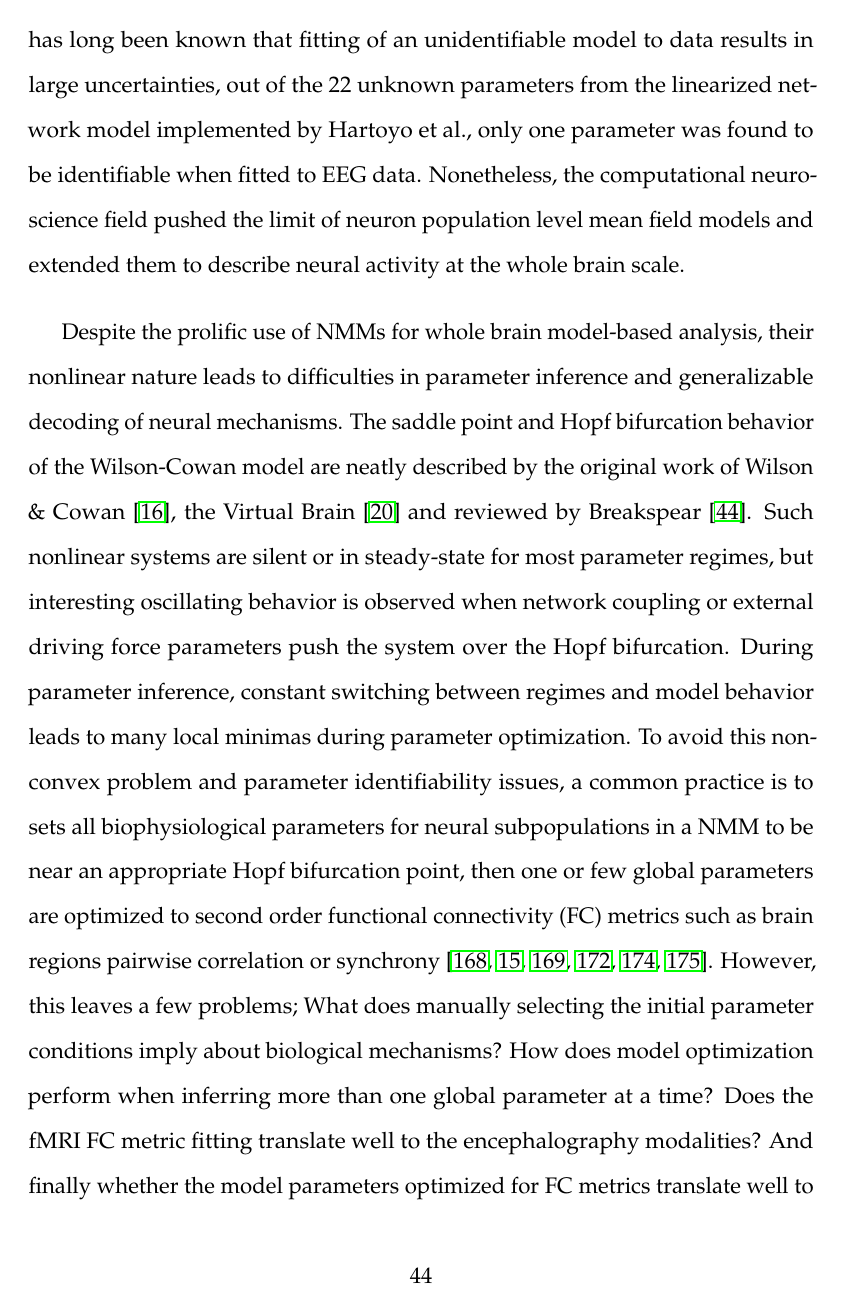
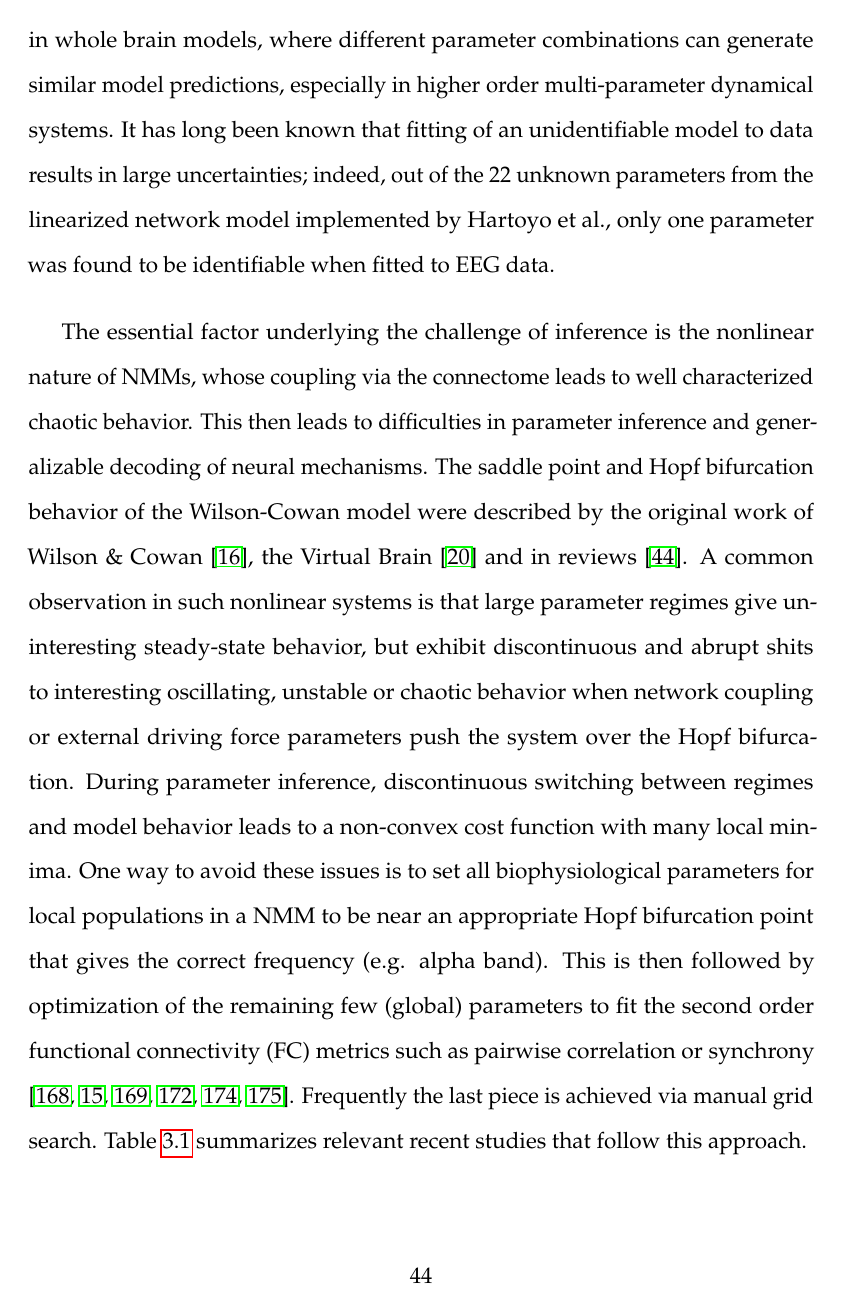
Before and after one commit to axiezai/dissertation, a LaTeX thesis (main/dissertation.tex, which reads chapter3/wcnmm.tex): page 58 of 205. Compiled offline with pdfLaTeX.

Commit message:
updated intro with overleaf version

```diff
--- a/chapter3/wcnmm.tex
+++ b/chapter3/wcnmm.tex
@@ -9,14 +9,13 @@ Computational models in neuroscience has advanced to untangle observed neural si
     \label{fig:unit}
 \end{figure}
 
-In a rare occurrence of public introspection amongst computational neuroscientists, Wilson and Niv's work \cite{wilson_is_2015} questioned whether model fitting is necessary for model-based analysis of fMRI. They addressed the weakness of models having free parameters, and the results of the analysis depend on how free parameters are set. While their work was limited to the context of reinforcement learning and a single learning rate parameter, their conclusion is generalizable to the wider model-based neuroscience field: precise identification of parameters is not always necessary, and it is hard to identify neural correlates with model-based analysis due to sensitivity to parameters. More recently, Hartoyo et al. \cite{hartoyo_parameter_2019} disseminated the problem of unidentifiabiliy in whole brain models, where different parameters combinations can generate similar model predictions, especially in higher order multi-parameter dynamical systems. It has long been known that fitting of an unidentifiable model to data results in large uncertainties, out of the 22 unknown parameters from the linearized network model implemented by Hartoyo et al., only one parameter was found to be identifiable when fitted to EEG data. Nonetheless, the computational neuroscience field pushed the limit of neuron population level mean field models and extended them to describe neural activity at the whole brain scale.
+% Removed and merged with next paragraph
+%In a rare occurrence of public introspection amongst computational neuroscientists, Wilson and Niv's work \cite{wilson_is_2015} questioned whether model fitting is necessary for model-based analysis of fMRI. They addressed the weakness of models having free parameters, and the results of the analysis depend on how free parameters are set. While their work was limited to the context of reinforcement learning and a single learning rate parameter, their conclusion is generalizable to the wider model-based neuroscience field: precise identification of parameters is not always necessary, and it is hard to identify neural correlates with model-based analysis due to sensitivity to parameters. More recently, Hartoyo et al. \cite{hartoyo_parameter_2019} disseminated the problem of unidentifiabiliy in whole brain models, where different parameters combinations can generate similar model predictions, especially in higher order multi-parameter dynamical systems. It has long been known that fitting of an unidentifiable model to data results in large uncertainties, out of the 22 unknown parameters from the linearized network model implemented by Hartoyo et al., only one parameter was found to be identifiable when fitted to EEG data. Nonetheless, the computational neuroscience field pushed the limit of neuron population level mean field models and extended them to describe neural activity at the whole brain scale.
 
 % Unsolved problem and why is this a problem?
-Despite the prolific use of NMMs for whole brain model-based analysis, their nonlinear nature leads to difficulties in parameter inference and generalizable decoding of neural mechanisms. The saddle point and Hopf bifurcation behavior of the Wilson-Cowan model are neatly described by the original work of Wilson \& Cowan \cite{Wilson1972}, the Virtual Brain \cite{sanz-leon_mathematical_2015} and reviewed by Breakspear \cite{breakspear_dynamic_2017}. Such nonlinear systems are silent or in steady-state for most parameter regimes, but interesting oscillating behavior is observed when network coupling or external driving force parameters push the system over the Hopf bifurcation. During parameter inference, constant switching between regimes and model behavior leads to many local minimas during parameter optimization. To avoid this non-convex problem and parameter identifiability issues, a common practice is to sets all biophysiological parameters for neural subpopulations in a NMM to be near an appropriate Hopf bifurcation point, then one or few global parameters are optimized to second order functional connectivity (FC) metrics such as brain regions pairwise correlation or synchrony \cite{Zimmermann2018, Deco2009, abeysuriya_biophysical_2018, wang_inversion_2019, demirtas_hierarchical_2019, honey_predicting_2009}. However, this leaves a few problems; What does manually selecting the initial parameter conditions imply about biological mechanisms? How does model optimization perform when inferring more than one global parameter at a time? Does the fMRI FC metric fitting translate well to the encephalography modalities? And finally whether the model parameters optimized for FC metrics translate well to the frequency spectrum?
+Despite the prolific use of NMMs for whole brain model-based analysis and the promise of inferring biophysical parameters from observed macroscopic signals, they are still not widely used in practical settings. An introspective  study by some of the leaders in the field questioned whether model fitting is necessary for model-based analysis of fMRI \cite{wilson_is_2015}. In this study, Wilson and Niv addressed the weakness of models having free parameters, and noted that the results depend on how free parameters are set. While their work was limited to the context of reinforcement learning and a single learning rate parameter, their conclusion is generalizable to the wider model-based neuroscience field: precise identification of parameters is not always necessary, but it is hard to identify neural correlates with model-based analysis due to sensitivity to parameters. More recently, Hartoyo et al. \cite{hartoyo_parameter_2019} disseminated the problem of unidentifiabiliy in whole brain models, where different parameter combinations can generate similar model predictions, especially in higher order multi-parameter dynamical systems. It has long been known that fitting of an unidentifiable model to data results in large uncertainties; indeed, out of the 22 unknown parameters from the linearized network model implemented by Hartoyo et al., only one parameter was found to be identifiable when fitted to EEG data.
 
-% Variations of the network Wilson-Cowan model has been shown to decode neural signals by replicating functional connectivity metrics such as BOLD fMRI correlation, coupling, and phase lock metrics \cite{abeysuriya_biophysical_2018}. However, the set of parameters estimating second order statistical maps may not reproduce more direct neural derivatives such as the power spectrum density. Additionally,
-
-The traditional practice of only finding one or two optimal global connectivity related parameters, sometimes by manual grid search(see all works in Table \ref{tab:nmm_pubs}), while having its merits, is a fault of the high dimensional and nonlinear nature of NMMs. Techniques such as stochastic gradient descent found success in deep learning mainly due to the overparameterization of networks and the theory behind the universal approximation theorem \cite{lu_expressive_2017, zhou_universality_2020}. On the other hand, biophysiological models do not have the luxury of overparameterization, making any gradient descent algorithms difficult to implement for model optimization. In this work, we will investigate and discuss the difficulties faced in gradient descent based approaches to parameter inference, as well as address the short-comings of current network NMMs. We present a systematic examination of the Wilson-Cowan model. First, we examine the performance of a single Wilson-Cowan oscillator unit when fitting to broad band spectra, and whether MCMC sampling can converge to a reasonable posterior distribution for its parameters. In addition, we do not expect a single oscillator model to be able to capture the properties of an entire MEG frequency spectrum. However, if introducing coupling and delays to identical brain regions creates more dynamical oscillations as suggested by (\cite{Deco2009}), then a systematic examination of the new objective function space should be made. We implement the whole brain network Wilson-Cowan model to sample for posteriors that captures whole brain MEG derivatives such as coherence functional connectivity (COH) and amplitude envelope correlation (AEC), with the goal to verify whether the global parameters themselves can capture these metrics well, and whether the inferred parameters for FC produces a biophysiological power spectrum.
+The essential factor underlying the challenge of inference is the nonlinear nature of NMMs, whose coupling via the connectome leads to well characterized chaotic behavior. This then leads to difficulties in parameter inference and generalizable decoding of neural mechanisms. The saddle point and Hopf bifurcation behavior of the Wilson-Cowan model were described by the original work of Wilson \& Cowan \cite{Wilson1972}, the Virtual Brain \cite{sanz-leon_mathematical_2015} and in reviews \cite{breakspear_dynamic_2017}. A common observation in such nonlinear systems is that large parameter regimes give uninteresting steady-state behavior, but exhibit discontinuous and abrupt shits to interesting oscillating, unstable or chaotic behavior when network coupling or external driving force parameters push the system over the Hopf bifurcation. During parameter inference, discontinuous switching between regimes and model behavior leads to a non-convex cost function with many local minima. One way to avoid these issues is to set all biophysiological parameters for local populations in a NMM to be near an appropriate Hopf bifurcation point that gives the correct frequency (e.g. alpha band). This is then followed by optimization of the remaining few (global) parameters to fit the second order functional connectivity (FC) metrics such as pairwise correlation or synchrony \cite{Zimmermann2018, Deco2009, abeysuriya_biophysical_2018, wang_inversion_2019, demirtas_hierarchical_2019, honey_predicting_2009}. Frequently the last piece is achieved via manual grid search. Table \ref{tab:nmm_pubs} summarizes relevant recent studies that follow this approach.
 
 \begin{table}
  \caption{Whole Brain Neural Mass Model Parameter Inference Publications and their performance. This table does not include publications with whole brain mean field models or mechanistic models of neural activity. }
```
Also changed, not shown: chapter3/wcnmm.tex (6 more changed lines).
